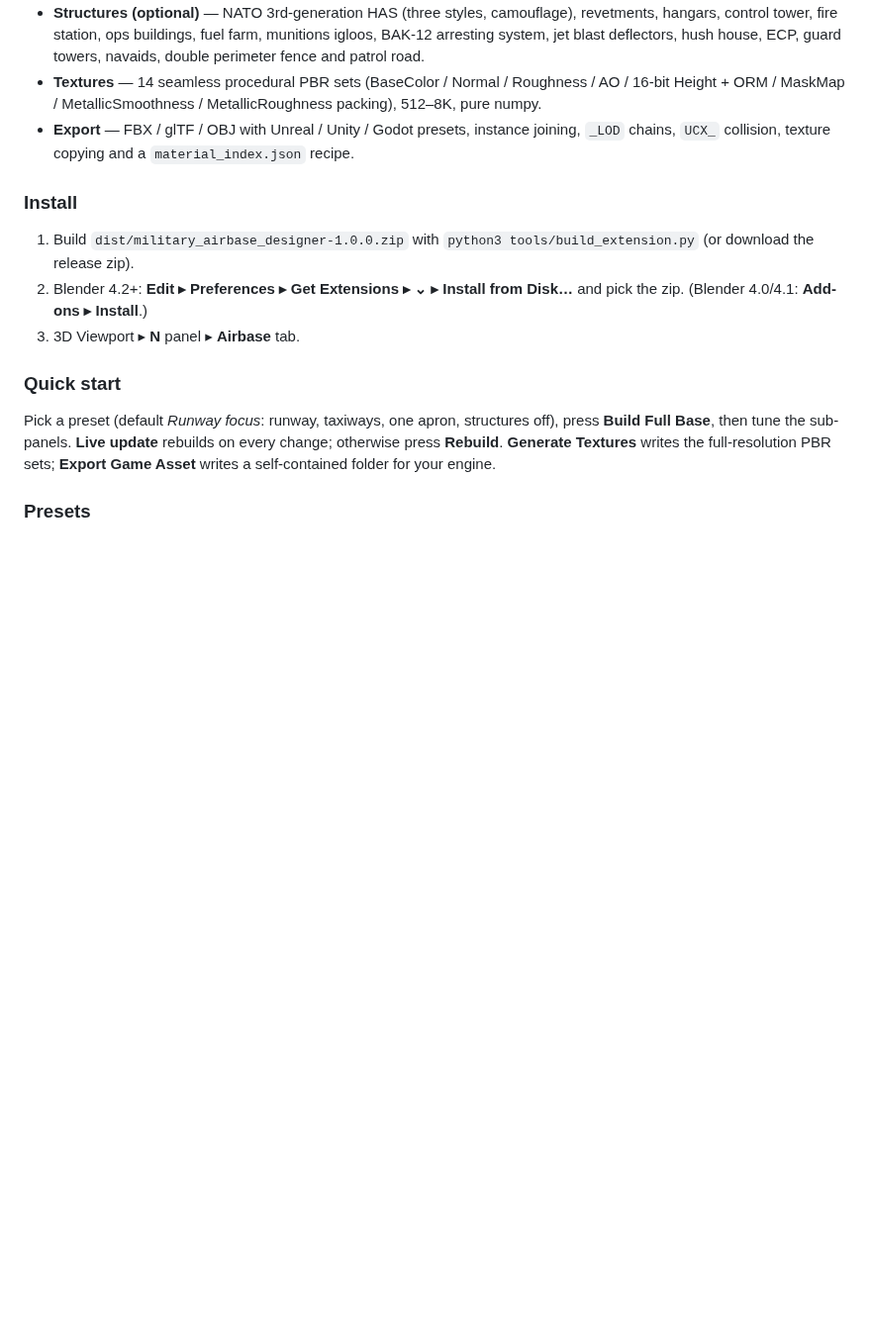
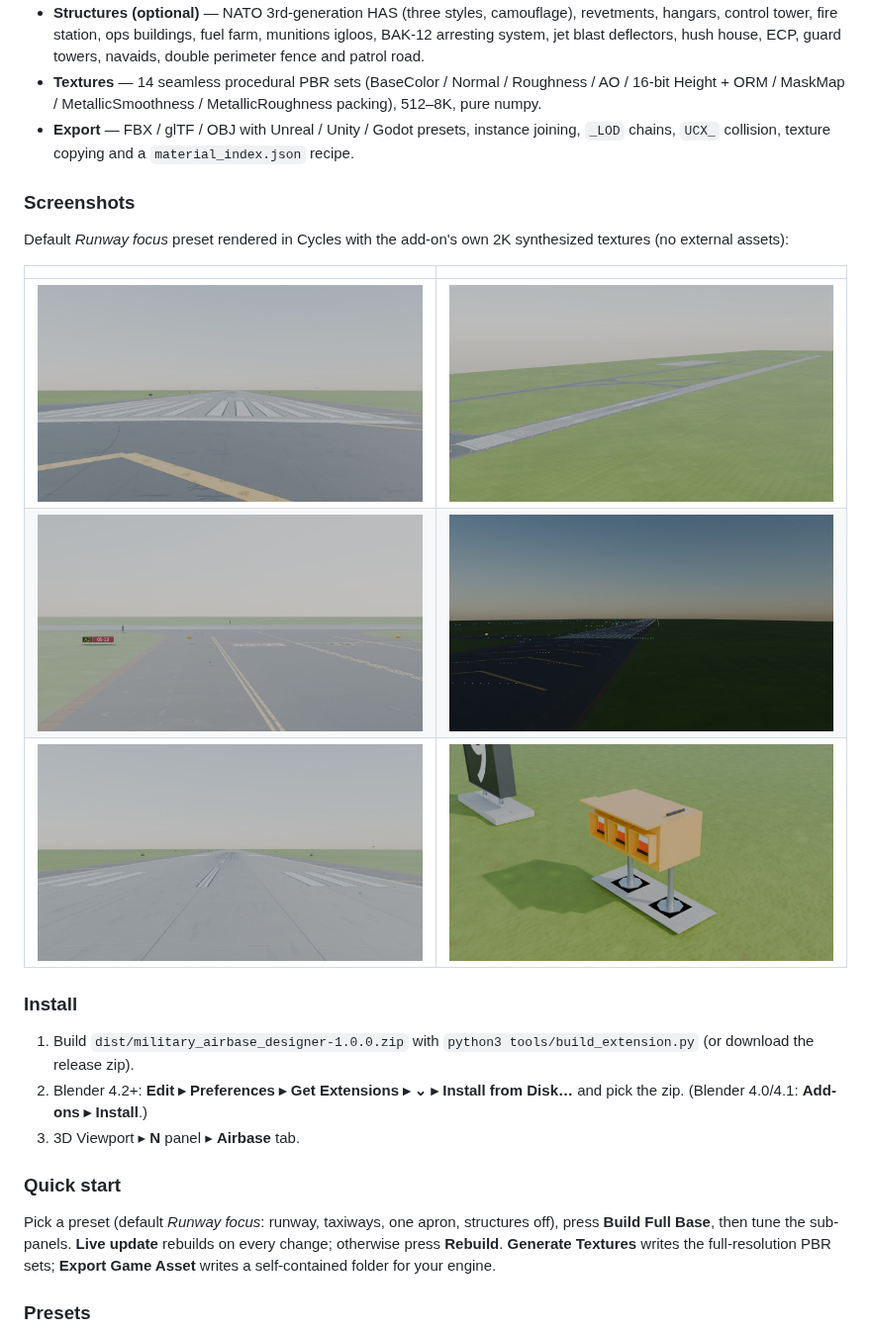
Before and after one commit to ahmet6141/Military_airbase_pist, a Markdown page: README.md, the part around one of its changes. Shown at 99% size. Rendered like a GitHub page; pictures changed too: docs/images/aerial.jpg (added), docs/images/hold_position.jpg (added), docs/images/night.jpg (added); blank space fills up the shorter version.

```diff
--- a/README.md
+++ b/README.md
@@ -86,6 +96,16 @@ ICAO Annex 14 / NATO STANAG 3158) with one click:
 * **Textures** — 14 seamless procedural PBR sets (BaseColor / Normal / Roughness / AO / 16-bit Height + ORM / MaskMap / MetallicSmoothness / MetallicRoughness packing), 512–8K, pure numpy.
 * **Export** — FBX / glTF / OBJ with Unreal / Unity / Godot presets, instance joining, `_LOD` chains, `UCX_` collision, texture copying and a `material_index.json` recipe.
 
+### Screenshots
+
+Default *Runway focus* preset rendered in Cycles with the add-on's own 2K synthesized textures (no external assets):
+
+| | |
+|---|---|
+| ![Pilot's eye: threshold, designators, overrun and hold line](docs/images/pilot_eye.jpg) | ![Aerial: runway, parallel taxiway, connectors and apron](docs/images/aerial.jpg) |
+| ![Hold position: pattern A/B, enhanced centreline, surface signs, guard lights](docs/images/hold_position.jpg) | ![Night: HIRL, threshold/end lights, PAPI, taxiway edge lights](docs/images/night.jpg) |
+| ![Touchdown zone: skid-mark decals and TDZ markings](docs/images/tdz_pilot.jpg) | ![L-880 PAPI unit: lens hoods, frangible legs, sight tube](docs/images/papi.jpg) |
+
 ### Install
 
 1. Build `dist/military_airbase_designer-1.0.0.zip` with `python3 tools/build_extension.py` (or download the release zip).
```
Also changed, not shown: other parts of README.md (+10 -0 lines).
